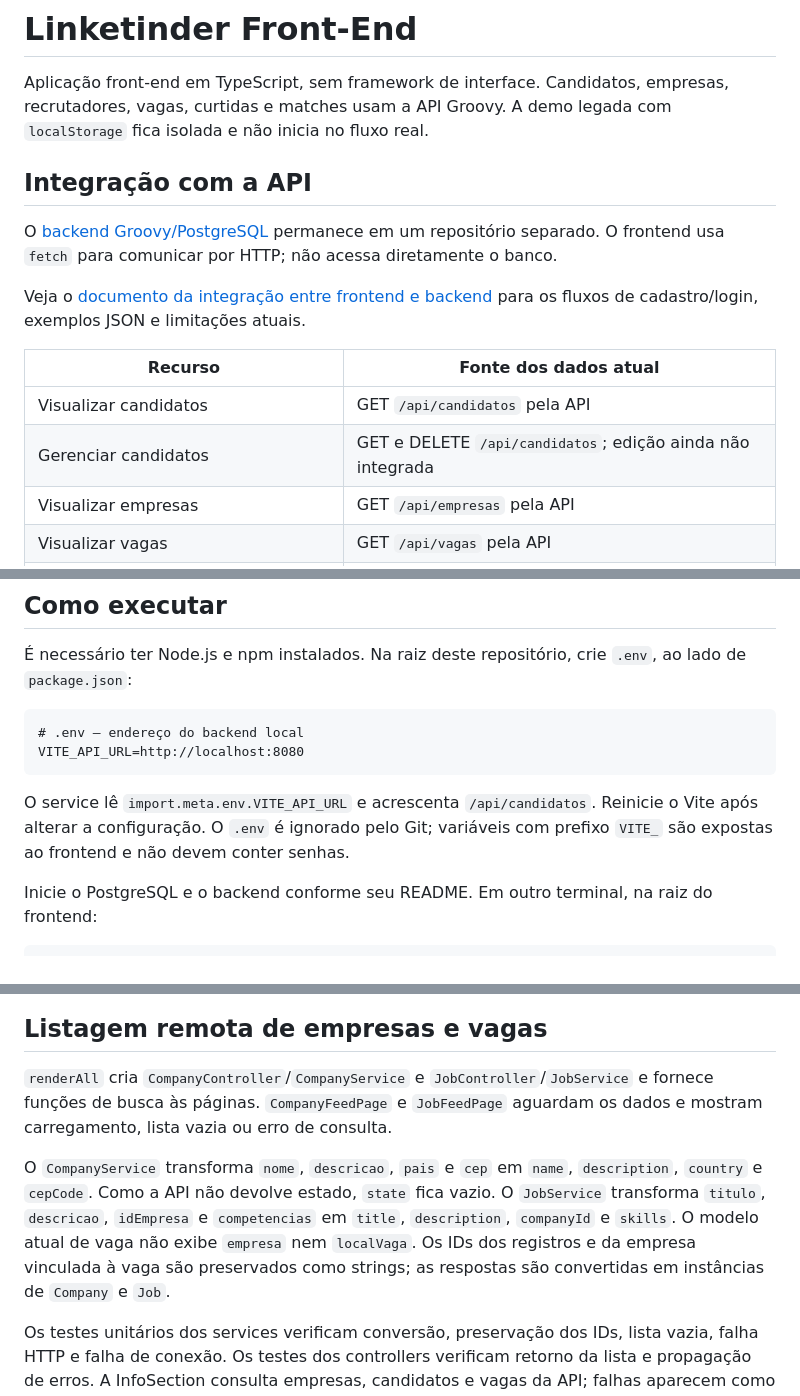
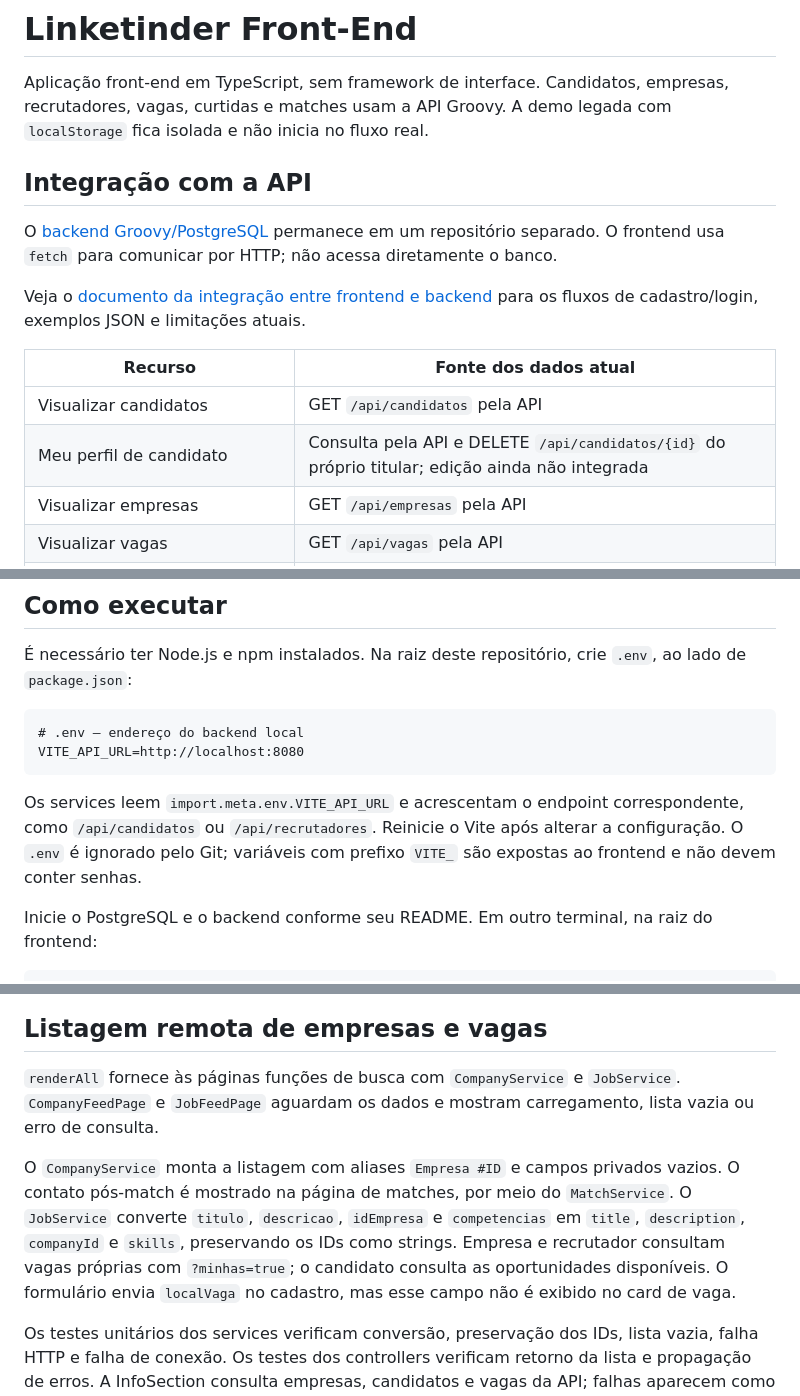
Before and after one commit to Athus27/Linketinder-FrontEnd, a Markdown page: README.md, 3 parts joined by grey strips. Rendered like a GitHub page.

````diff
--- a/README.md
+++ b/README.md
@@ -3,6 +3,7 @@
 Aplicação front-end em TypeScript, sem framework de interface. Candidatos,
 empresas, recrutadores, vagas, curtidas e matches usam a API Groovy. A demo
 legada com `localStorage` fica isolada e não inicia no fluxo real.
+
 ## Integração com a API
 
 O [backend Groovy/PostgreSQL](https://github.com/Athus27/Linketinder-Project) permanece em um repositório separado. O frontend usa `fetch` para comunicar por HTTP; não acessa diretamente o banco.
@@ -12,7 +13,7 @@ Veja o [documento da integração entre frontend e backend](https://github.com/A
 | Recurso | Fonte dos dados atual |
 |---|---|
 | Visualizar candidatos | GET `/api/candidatos` pela API |
-| Gerenciar candidatos | GET e DELETE `/api/candidatos`; edição ainda não integrada |
+| Meu perfil de candidato | Consulta pela API e DELETE `/api/candidatos/{id}` do próprio titular; edição ainda não integrada |
 | Visualizar empresas | GET `/api/empresas` pela API |
 | Visualizar vagas | GET `/api/vagas` pela API |
 | Cadastro de candidato | POST `/api/candidatos` |
@@ -44,7 +45,7 @@ competências consultam a API; o gráfico também fica disponível ao visitante.
 VITE_API_URL=http://localhost:8080
 ```
 
-O service lê `import.meta.env.VITE_API_URL` e acrescenta `/api/candidatos`. Reinicie o Vite após alterar a configuração. O `.env` é ignorado pelo Git; variáveis com prefixo `VITE_` são expostas ao frontend e não devem conter senhas.
+Os services leem `import.meta.env.VITE_API_URL` e acrescentam o endpoint correspondente, como `/api/candidatos` ou `/api/recrutadores`. Reinicie o Vite após alterar a configuração. O `.env` é ignorado pelo Git; variáveis com prefixo `VITE_` são expostas ao frontend e não devem conter senhas.
 
 Inicie o PostgreSQL e o backend conforme seu README. Em outro terminal, na raiz do frontend:
 
@@ -220,7 +149,15 @@ class node_app,node_models toneRose
 ## Listagem remota de empresas e vagas
 
-`renderAll` cria `CompanyController`/`CompanyService` e `JobController`/`JobService` e fornece funções de busca às páginas. `CompanyFeedPage` e `JobFeedPage` aguardam os dados e mostram carregamento, lista vazia ou erro de consulta.
+`renderAll` fornece às páginas funções de busca com `CompanyService` e
+`JobService`. `CompanyFeedPage` e `JobFeedPage` aguardam os dados e mostram
+carregamento, lista vazia ou erro de consulta.
 
-O `CompanyService` transforma `nome`, `descricao`, `pais` e `cep` em `name`, `description`, `country` e `cepCode`. Como a API não devolve estado, `state` fica vazio. O `JobService` transforma `titulo`, `descricao`, `idEmpresa` e `competencias` em `title`, `description`, `companyId` e `skills`. O modelo atual de vaga não exibe `empresa` nem `localVaga`. Os IDs dos registros e da empresa vinculada à vaga são preservados como strings; as respostas são convertidas em instâncias de `Company` e `Job`.
+O `CompanyService` monta a listagem com aliases `Empresa #ID` e campos privados
+vazios. O contato pós-match é mostrado na página de matches, por meio do
+`MatchService`. O `JobService` converte `titulo`, `descricao`, `idEmpresa` e
+`competencias` em `title`, `description`, `companyId` e `skills`, preservando
+os IDs como strings. Empresa e recrutador consultam vagas próprias com
+`?minhas=true`; o candidato consulta as oportunidades disponíveis. O formulário
+envia `localVaga` no cadastro, mas esse campo não é exibido no card de vaga.
 
 Os testes unitários dos services verificam conversão, preservação dos IDs, lista vazia, falha HTTP e falha de conexão. Os testes dos controllers verificam retorno da lista e propagação de erros. A InfoSection consulta empresas, candidatos e vagas da API; falhas aparecem como indisponibilidade, não como zero. O gráfico carrega vagas e candidatos do backend e conta quantos candidatos possuem cada competência exigida pela vaga selecionada.
````
Also changed, not shown: other parts of README.md (+39 -111 lines).
